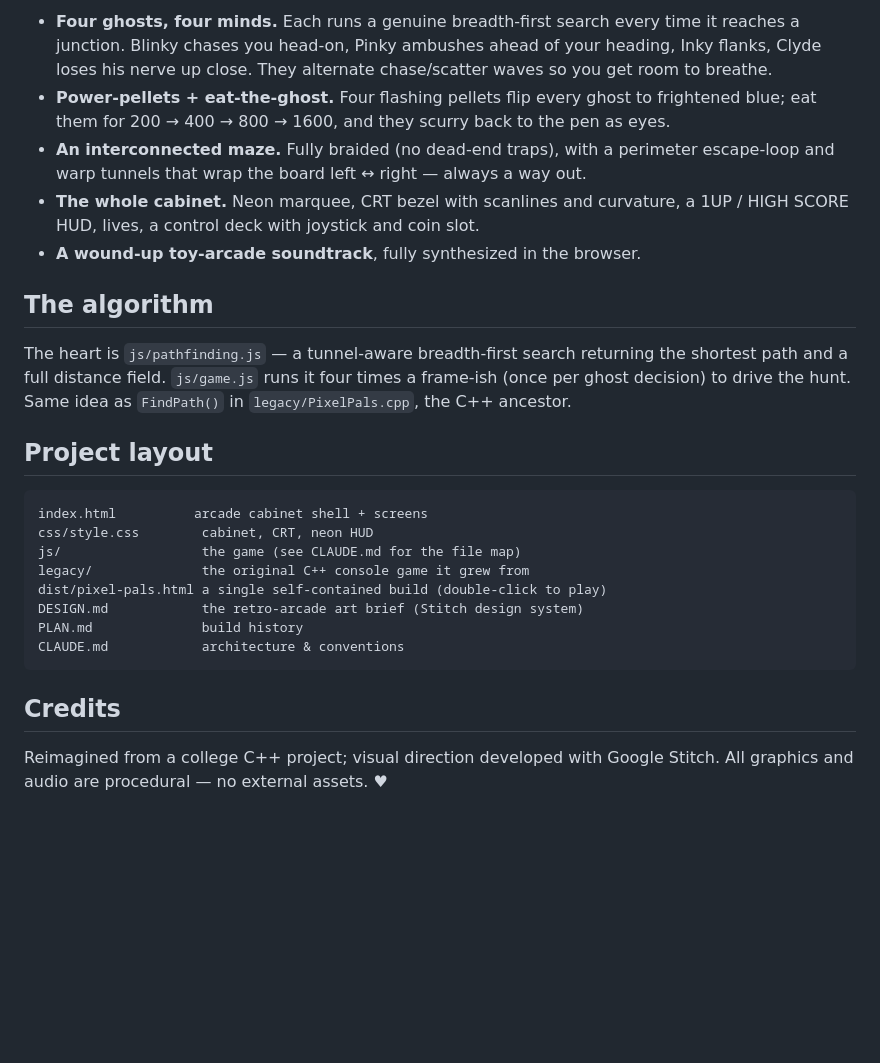
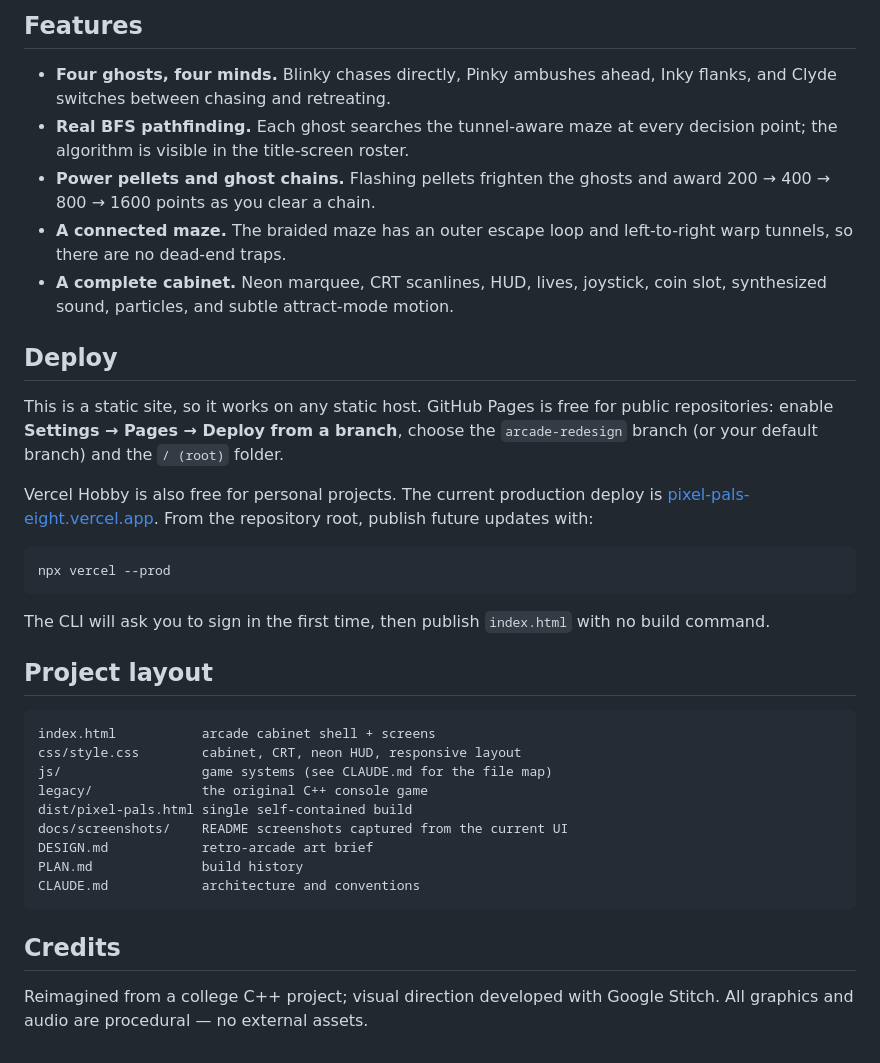
Before and after one commit to IllusionistBoi/Pixel-Pals, a Markdown page: README.md, the part around one of its changes. GitHub-like rendering; blank space fills up the shorter version.

````diff
--- a/README.md
+++ b/README.md
@@ -29,38 +43,49 @@ Or just double-click **`dist/pixel-pals.html`** (a single bundled file).
 
-- **Four ghosts, four minds.** Each runs a genuine breadth-first search every
-  time it reaches a junction. Blinky chases you head-on, Pinky ambushes ahead of
-  your heading, Inky flanks, Clyde loses his nerve up close. They alternate
-  chase/scatter waves so you get room to breathe.
-- **Power-pellets + eat-the-ghost.** Four flashing pellets flip every ghost to
-  frightened blue; eat them for 200 → 400 → 800 → 1600, and they scurry back to
-  the pen as eyes.
-- **An interconnected maze.** Fully braided (no dead-end traps), with a perimeter
-  escape-loop and warp tunnels that wrap the board left ↔ right — always a way out.
-- **The whole cabinet.** Neon marquee, CRT bezel with scanlines and curvature,
-  a 1UP / HIGH SCORE HUD, lives, a control deck with joystick and coin slot.
-- **A wound-up toy-arcade soundtrack**, fully synthesized in the browser.
+## Features
 
-## The algorithm
+- **Four ghosts, four minds.** Blinky chases directly, Pinky ambushes ahead,
+  Inky flanks, and Clyde switches between chasing and retreating.
+- **Real BFS pathfinding.** Each ghost searches the tunnel-aware maze at every
+  decision point; the algorithm is visible in the title-screen roster.
+- **Power pellets and ghost chains.** Flashing pellets frighten the ghosts and
+  award 200 → 400 → 800 → 1600 points as you clear a chain.
+- **A connected maze.** The braided maze has an outer escape loop and
+  left-to-right warp tunnels, so there are no dead-end traps.
+- **A complete cabinet.** Neon marquee, CRT scanlines, HUD, lives, joystick,
+  coin slot, synthesized sound, particles, and subtle attract-mode motion.
 
-The heart is `js/pathfinding.js` — a tunnel-aware breadth-first search returning
-the shortest path and a full distance field. `js/game.js` runs it four times a
-frame-ish (once per ghost decision) to drive the hunt. Same idea as `FindPath()`
-in `legacy/PixelPals.cpp`, the C++ ancestor.
+## Deploy
+
+This is a static site, so it works on any static host. GitHub Pages is free for
+public repositories: enable **Settings → Pages → Deploy from a branch**, choose
+the `arcade-redesign` branch (or your default branch) and the `/ (root)` folder.
+
+Vercel Hobby is also free for personal projects. The current production deploy
+is [pixel-pals-eight.vercel.app](https://pixel-pals-eight.vercel.app). From the
+repository root, publish future updates with:
+
+```bash
+npx vercel --prod
+```
+
+The CLI will ask you to sign in the first time, then publish `index.html` with
+no build command.
 
 ## Project layout
 
 ```
-index.html          arcade cabinet shell + screens
-css/style.css        cabinet, CRT, neon HUD
-js/                  the game (see CLAUDE.md for the file map)
-legacy/              the original C++ console game it grew from
-dist/pixel-pals.html a single self-contained build (double-click to play)
-DESIGN.md            the retro-arcade art brief (Stitch design system)
+index.html           arcade cabinet shell + screens
+css/style.css        cabinet, CRT, neon HUD, responsive layout
+js/                  game systems (see CLAUDE.md for the file map)
+legacy/              the original C++ console game
+dist/pixel-pals.html single self-contained build
+docs/screenshots/    README screenshots captured from the current UI
+DESIGN.md            retro-arcade art brief
 PLAN.md              build history
-CLAUDE.md            architecture & conventions
+CLAUDE.md            architecture and conventions
 ```
 
 ## Credits
 
 Reimagined from a college C++ project; visual direction developed with Google
-Stitch. All graphics and audio are procedural — no external assets. ♥
+Stitch. All graphics and audio are procedural — no external assets.
````
Also changed, not shown: other parts of README.md (+29 -15 lines), tasks/lessons.md (added, +5 -0 lines), tasks/todo.md (added, +29 -0 lines), docs/screenshots/responsive-title.png (added), docs/screenshots/title-screen.png (added), 4 other files.
